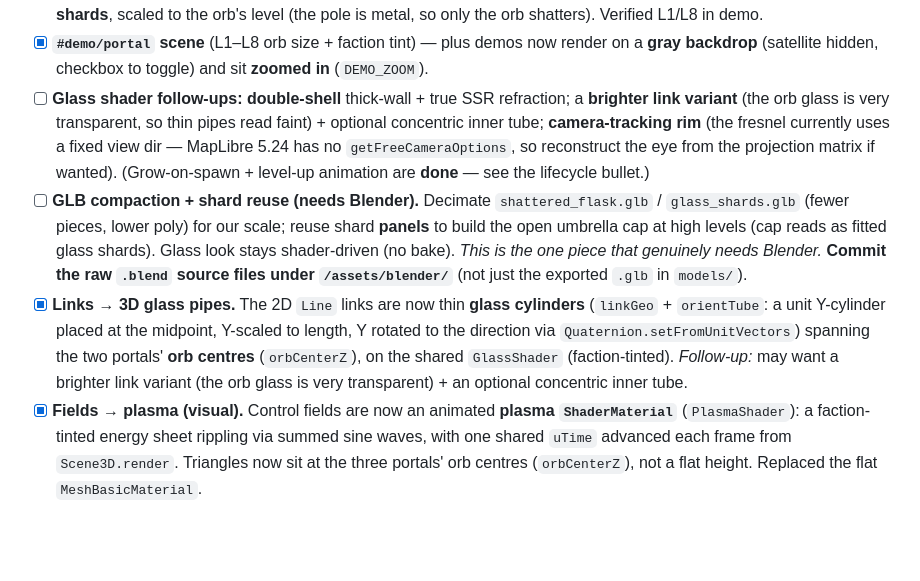
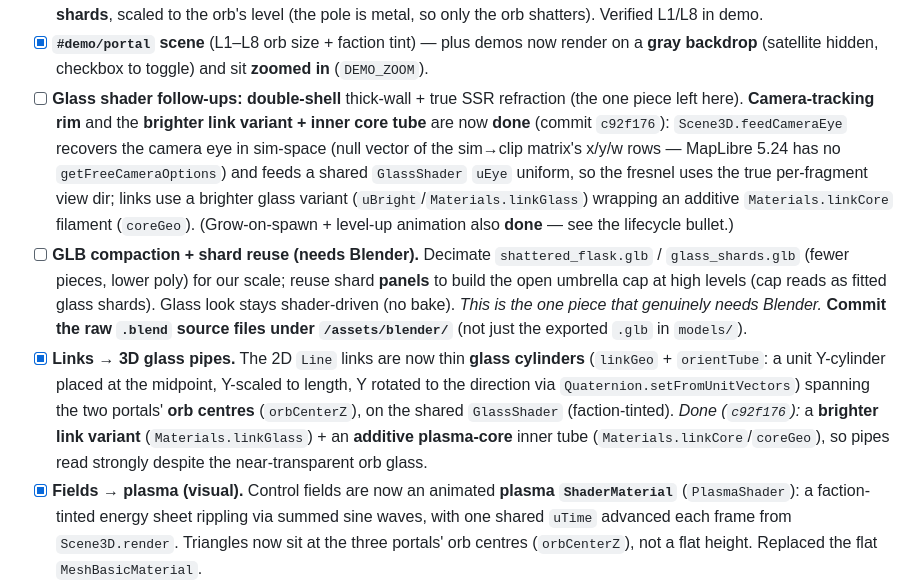
Before and after one commit to Tok/Q-gress, a Markdown page: PLAN.md, the part around the change. Rendered like a GitHub page; blank space fills up the shorter version.

Commit message:
docs(plan): mark camera-tracking rim + brighter links done
Co-Authored-By: Claude Opus 4.8 (1M context) <noreply@anthropic.com>

```diff
--- a/PLAN.md
+++ b/PLAN.md
@@ -239,11 +239,14 @@ the vessel itself stays grayscale).
   scaled to the orb's level (the pole is metal, so only the orb shatters). Verified L1/L8 in demo.
 - [x] **`#demo/portal` scene** (L1–L8 orb size + faction tint) — plus demos now render on a **gray
   backdrop** (satellite hidden, checkbox to toggle) and sit **zoomed in** (`DEMO_ZOOM`).
-- [ ] **Glass shader follow-ups:** **double-shell** thick-wall + true SSR refraction; a **brighter
-  link variant** (the orb glass is very transparent, so thin pipes read faint) + optional concentric
-  inner tube; **camera-tracking rim** (the fresnel currently uses a fixed view dir — MapLibre 5.24
-  has no `getFreeCameraOptions`, so reconstruct the eye from the projection matrix if wanted).
-  (Grow-on-spawn + level-up animation are **done** — see the lifecycle bullet.)
+- [ ] **Glass shader follow-ups:** **double-shell** thick-wall + true SSR refraction (the one piece
+  left here). **Camera-tracking rim** and the **brighter link variant + inner core tube** are now
+  **done** (commit `c92f176`): `Scene3D.feedCameraEye` recovers the camera eye in sim-space (null
+  vector of the sim→clip matrix's x/y/w rows — MapLibre 5.24 has no `getFreeCameraOptions`) and
+  feeds a shared `GlassShader` `uEye` uniform, so the fresnel uses the true per-fragment view dir;
+  links use a brighter glass variant (`uBright`/`Materials.linkGlass`) wrapping an additive
+  `Materials.linkCore` filament (`coreGeo`). (Grow-on-spawn + level-up animation also **done** — see
+  the lifecycle bullet.)
 - [ ] **GLB compaction + shard reuse (needs Blender).** Decimate `shattered_flask.glb` /
   `glass_shards.glb` (fewer pieces, lower poly) for our scale; reuse shard **panels** to build the
   open umbrella cap at high levels (cap reads as fitted glass shards). Glass look stays
@@ -252,8 +255,9 @@ the vessel itself stays grayscale).
 - [x] **Links → 3D glass pipes.** The 2D `Line` links are now thin **glass cylinders**
   (`linkGeo` + `orientTube`: a unit Y-cylinder placed at the midpoint, Y-scaled to length, Y
   rotated to the direction via `Quaternion.setFromUnitVectors`) spanning the two portals' **orb
-  centres** (`orbCenterZ`), on the shared `GlassShader` (faction-tinted). _Follow-up:_ may want a
-  brighter link variant (the orb glass is very transparent) + an optional concentric inner tube.
+  centres** (`orbCenterZ`), on the shared `GlassShader` (faction-tinted). _Done (`c92f176`):_ a
+  **brighter link variant** (`Materials.linkGlass`) + an **additive plasma-core** inner tube
+  (`Materials.linkCore`/`coreGeo`), so pipes read strongly despite the near-transparent orb glass.
 - [x] **Fields → plasma (visual).** Control fields are now an animated **plasma `ShaderMaterial`**
   (`PlasmaShader`): a faction-tinted energy sheet rippling via summed sine waves, with one shared
   `uTime` advanced each frame from `Scene3D.render`. Triangles now sit at the three portals' orb
```
